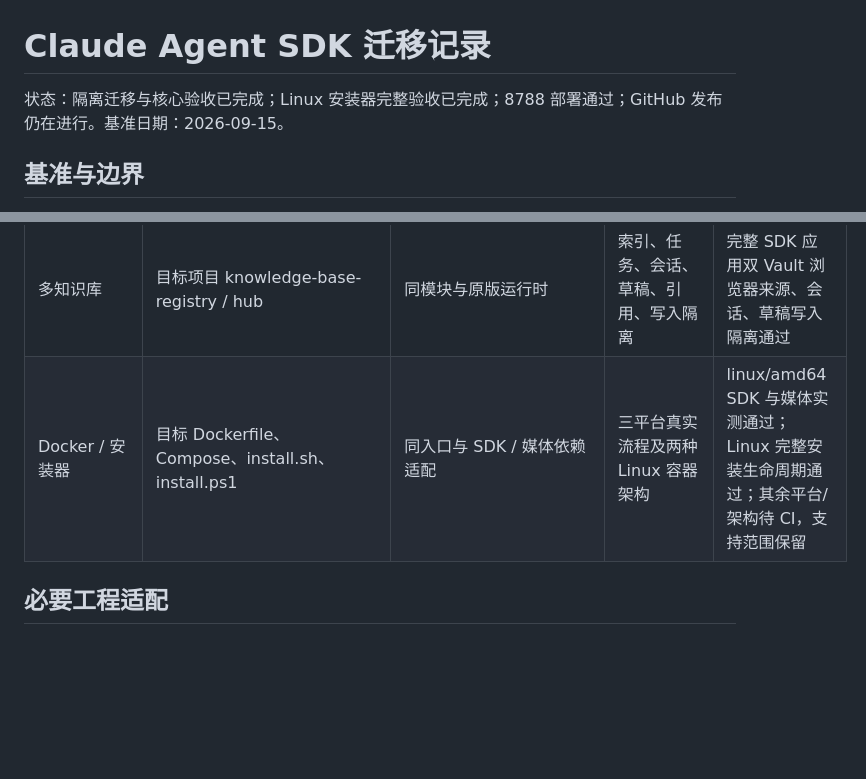
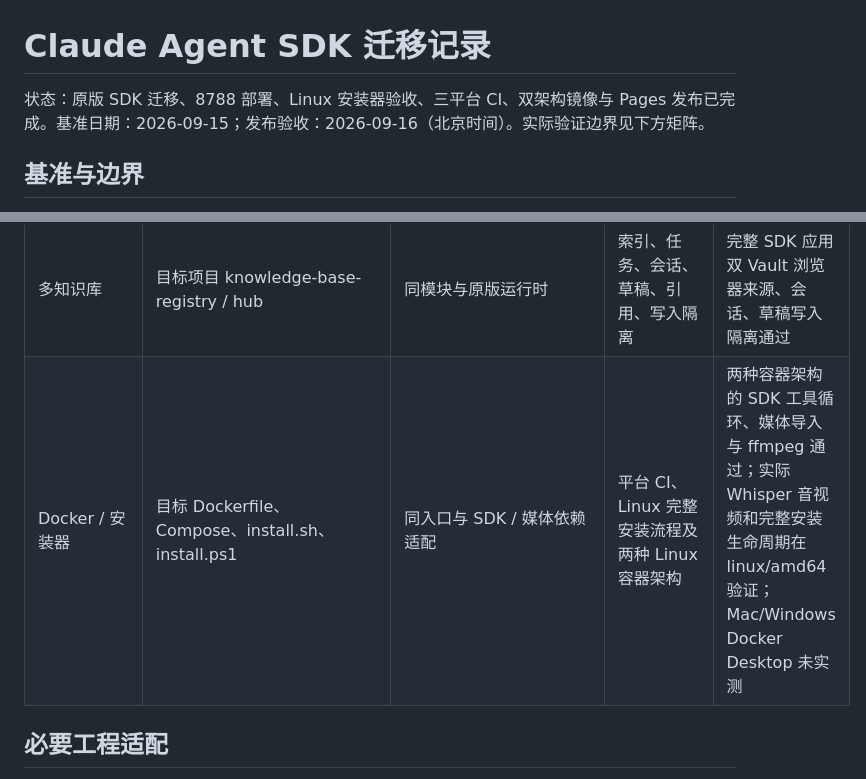
Before and after one commit to kygoyuan2004/Second-Mind, a Markdown page: docs/claude-sdk-migration.md, 2 parts joined by grey strips. Rendered like a GitHub page; blank space fills up the shorter version.

```diff
--- a/docs/claude-sdk-migration.md
+++ b/docs/claude-sdk-migration.md
@@ -1,6 +1,6 @@
 # Claude Agent SDK 迁移记录
 
-状态：隔离迁移与核心验收已完成；Linux 安装器完整验收已完成；8788 部署通过；GitHub 发布仍在进行。基准日期：2026-09-15。
+状态：原版 SDK 迁移、8788 部署、Linux 安装器验收、三平台 CI、双架构镜像与 Pages 发布已完成。基准日期：2026-09-15；发布验收：2026-09-16（北京时间）。实际验证边界见下方矩阵。
 
 ## 基准与边界
 
@@ -29,7 +29,7 @@
 | 视频 | lib/knowledge-video.mjs、两个视频脚本 | src/original/、src/scripts/ | 上传 / URL、关键帧、转写、草稿、取消 | 同容器上传视频、关键帧、真实转写、SDK 模拟上游草稿及清理通过 |
 | 完整配置页 | 目标项目 public/admin-config.* 与配置接口 | 保留并接入 SDK | Provider、密钥保留 / 清除、连接验证、保存、重载、名称 | 两家真实浏览器录入/连接/保存/重载通过；其他配置自动化覆盖 |
 | 多知识库 | 目标项目 knowledge-base-registry / hub | 同模块与原版运行时 | 索引、任务、会话、草稿、引用、写入隔离 | 完整 SDK 应用双 Vault 浏览器来源、会话、草稿写入隔离通过 |
-| Docker / 安装器 | 目标 Dockerfile、Compose、install.sh、install.ps1 | 同入口与 SDK / 媒体依赖适配 | 三平台真实流程及两种 Linux 容器架构 | linux/amd64 SDK 与媒体实测通过；Linux 完整安装生命周期通过；其余平台/架构待 CI，支持范围保留 |
+| Docker / 安装器 | 目标 Dockerfile、Compose、install.sh、install.ps1 | 同入口与 SDK / 媒体依赖适配 | 平台 CI、Linux 完整安装流程及两种 Linux 容器架构 | 两种容器架构的 SDK 工具循环、媒体导入与 ffmpeg 通过；实际 Whisper 音视频和完整安装生命周期在 linux/amd64 验证；Mac/Windows Docker Desktop 未实测 |
 
 ## 必要工程适配
 
```
Also changed, not shown: other parts of docs/claude-sdk-migration.md (+15 -9 lines).
